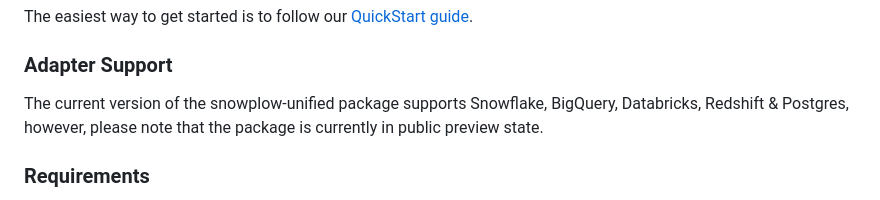
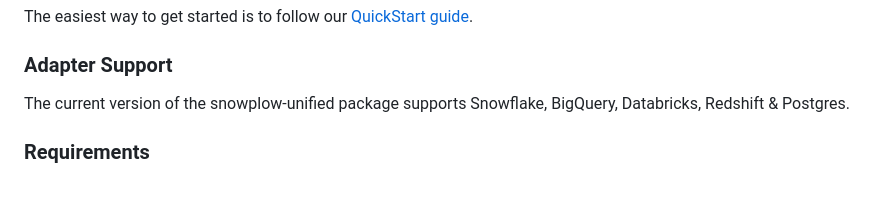
Before and after one commit to snowplow/dbt-snowplow-unified, a Markdown page: README.md, the part around the change. Drawn GitHub-style.

```diff
--- a/README.md
+++ b/README.md
@@ -20,7 +20,7 @@ The easiest way to get started is to follow our [QuickStart guide](https://docs.
 
 ### Adapter Support
 
-The current version of the snowplow-unified package supports Snowflake, BigQuery, Databricks, Redshift & Postgres, however, please note that the package is currently in public preview state.
+The current version of the snowplow-unified package supports Snowflake, BigQuery, Databricks, Redshift & Postgres.
 
 ### Requirements
 
```
